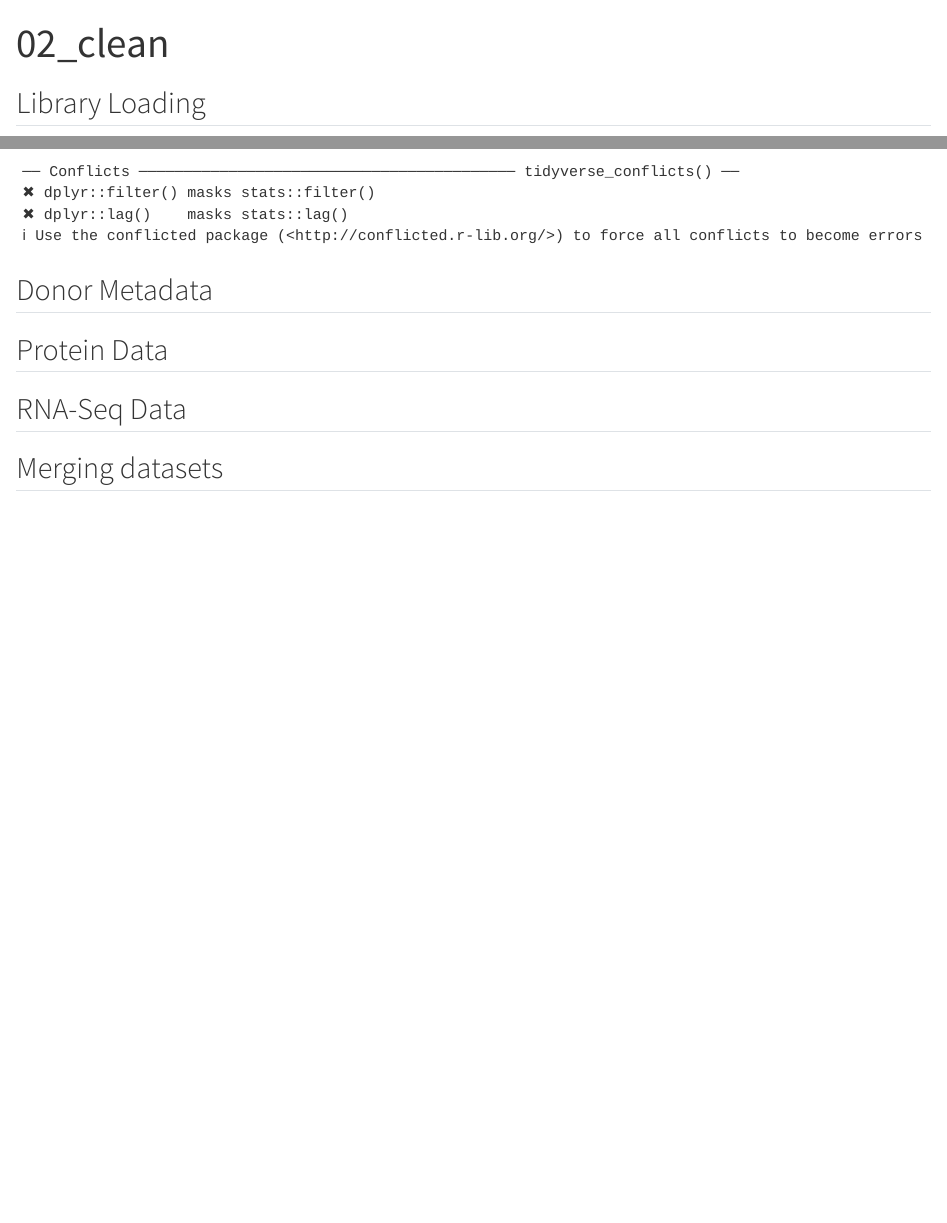
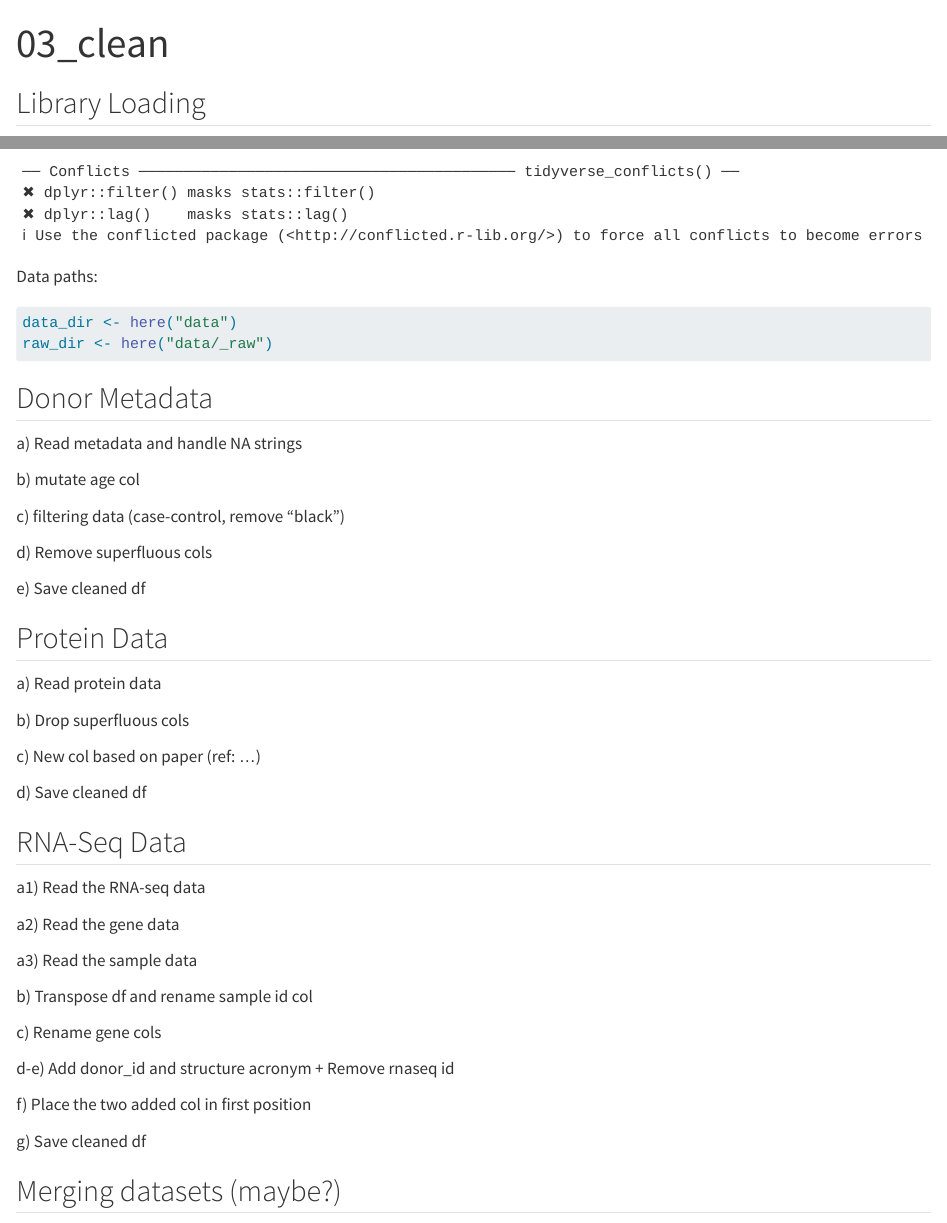
Before and after one commit to rforbiodatascience26/group_28_project, a Quarto document (R/03_clean.qmd): the page in a window 1100 px wide, from its top, and a second part further down, joined at a grey line. Rendered offline with R 4.5, knitr and Pandoc in place of Quarto, with nearby package versions.

Commit message:
Creating the structure and tasks for the data cleaning script (03_clean.qmd).

````diff
--- a/R/03_clean.qmd
+++ b/R/03_clean.qmd
@@ -1,5 +1,5 @@
 ---
-title: "02_clean"
+title: "03_clean"
 format: html
 ---
 
@@ -10,7 +10,40 @@ library("here")
 library("tidyverse")
 ```
 
+Data paths:
+
+```{r}
+data_dir <- here("data")
+raw_dir <- here("data/_raw")
+```
+
 ## Donor Metadata
+
+a\) Read metadata and handle NA strings
+
+```{r}
+
+```
+
+b\) mutate age col
+
+```{r}
+
+```
+
+c\) filtering data (case-control, remove "black")
+
+```{r}
+
+```
+
+d\) Remove superfluous cols
+
+```{r}
+
+```
+
+e\) Save cleaned df
 
 ```{r}
 
@@ -18,18 +51,82 @@ library("tidyverse")
 
 ## Protein Data
 
+a\) Read protein data
+
+```{r}
+
+```
+
+b\) Drop superfluous cols
+
+```{r}
+
+```
+
+c\) New col based on paper (ref: ...)
+
+```{r}
+
+```
+
+d\) Save cleaned df
+
 ```{r}
 
 ```
 
 ## RNA-Seq Data
 
+a1) Read the RNA-seq data
+
 ```{r}
 
 ```
 
-## Merging datasets
+a2) Read the gene data
 
 ```{r}
 
 ```
+
+a3) Read the sample data
+
+```{r}
+
+```
+
+b\) Transpose df and rename sample id col
+
+```{r}
+
+```
+
+c\) Rename gene cols
+
+```{r}
+
+```
+
+d-e) Add donor_id and structure acronym + Remove rnaseq id
+
+```{r}
+
+```
+
+f\) Place the two added col in first position
+
+```{r}
+
+```
+
+g\) Save cleaned df
+
+```{r}
+
+```
+
+## Merging datasets (maybe?)
+
+```{r}
+
+```
````
